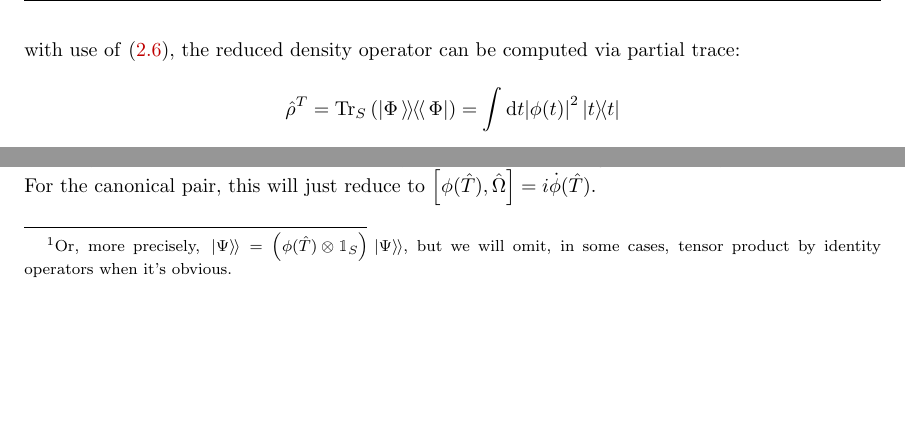
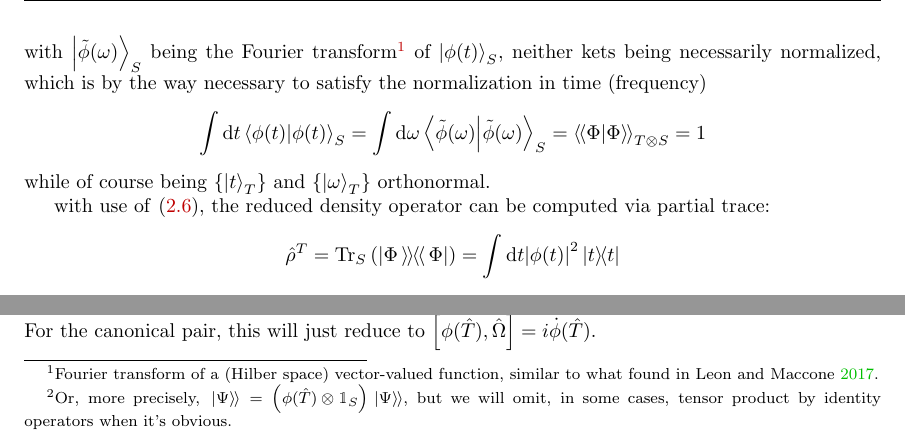
Before and after one commit to gderosa/timeq, a LaTeX thesis (tex/main.tex, which reads tex/irrev/uncertain.tex): two parts of page 46 of 74, joined at a grey line, cut at the place of the change, the shorter picture padded with empty space. Compiled offline with pdfLaTeX.

Commit message:
non normal Fourier

```diff
--- a/tex/irrev/uncertain.tex
+++ b/tex/irrev/uncertain.tex
@@ -69,4 +70,20 @@ Namely, from
 \end{equation}
+with $\ket{\tilde{\phi}(\omega)}_S$ being the Fourier transform\footnote{
+  Fourier transform of a (Hilber space) vector-valued function, similar to what found in \cite{Maccone:Pauli}.
+}
+of $\ket{\phi(t)}_S$,
+neither kets being necessarily normalized, which is by the way necessary
+to satisfy the normalization in time (frequency)
+\[
+  \int \dd{t} \braket{\phi(t)}_S =
+    \int \dd{\omega} \braket{\tilde{\phi}(\omega)}_S =
+    \dbradket{\Phi}{\Phi}_{T \ox S} =
+    1
+\]
+while of course being $\setof{\ket{t}_T}$ and $\setof{\ket{\omega}_T}$
+orthonormal.
+
+
 with use of \eqref{eq:density_A_expand}, the reduced density operator can be computed
 via partial trace:
 \[
```
Also changed, not shown: tex/irrev/uncertain.tex (9 more changed lines).
